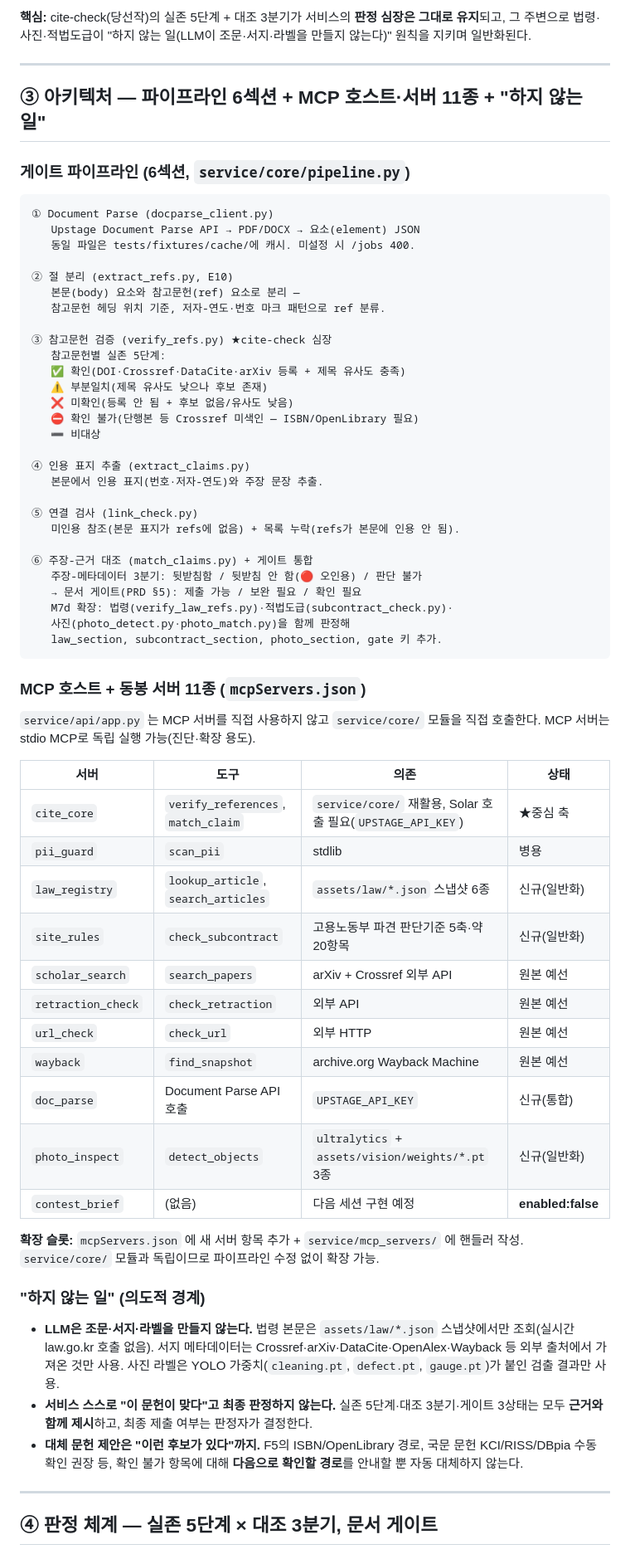
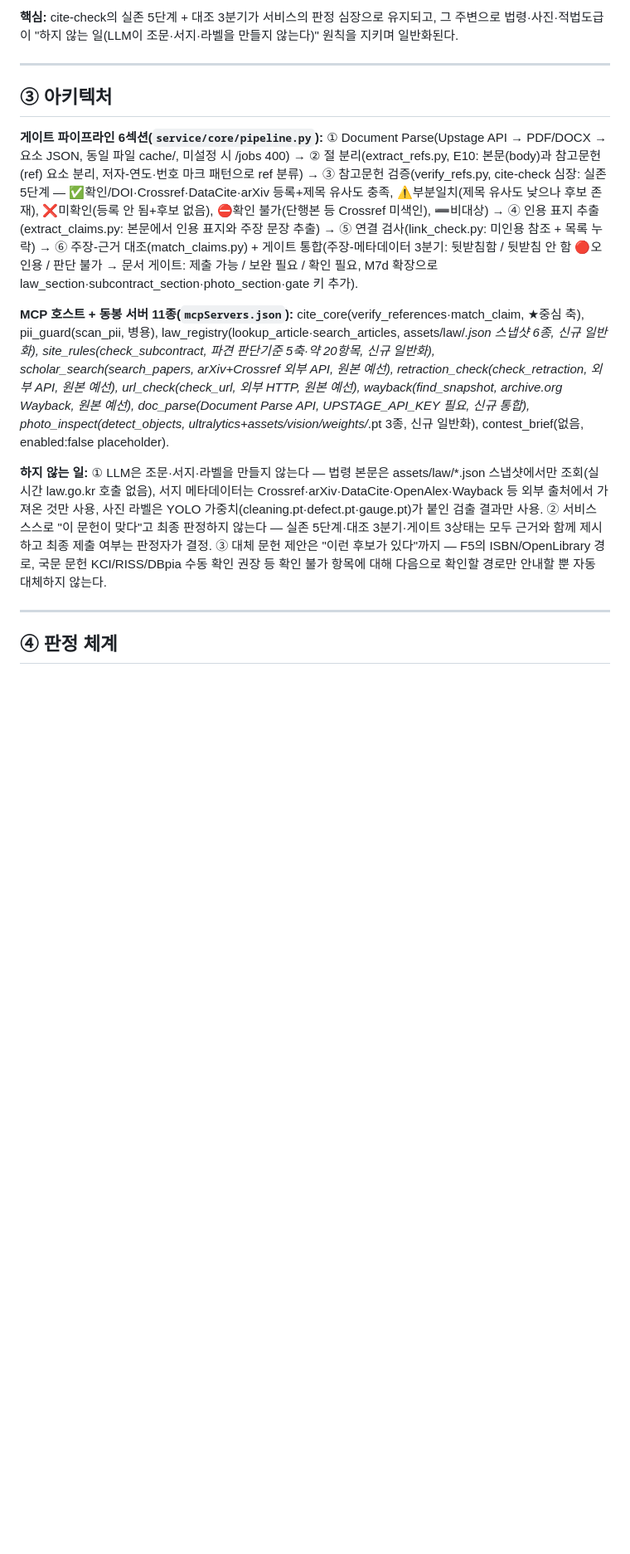
Before and after one commit to ll3i/site-check-gate, a Markdown page: PRD.md, the part around one of its changes. Shown at 83% size. Drawn GitHub-style; blank space fills up the shorter version.

````diff
--- a/PRD.md
+++ b/PRD.md
@@ -30,70 +22,17 @@
 
-**핵심:** cite-check(당선작)의 실존 5단계 + 대조 3분기가 서비스의 **판정 심장은 그대로 유지**되고, 그 주변으로 법령·사진·적법도급이 "하지 않는 일(LLM이 조문·서지·라벨을 만들지 않는다)" 원칙을 지키며 일반화된다.
+**핵심:** cite-check의 실존 5단계 + 대조 3분기가 서비스의 판정 심장으로 유지되고, 그 주변으로 법령·사진·적법도급이 "하지 않는 일(LLM이 조문·서지·라벨을 만들지 않는다)" 원칙을 지키며 일반화된다.
 
 ---
 
-## ③ 아키텍처 — 파이프라인 6섹션 + MCP 호스트·서버 11종 + "하지 않는 일"
+## ③ 아키텍처
 
-### 게이트 파이프라인 (6섹션, `service/core/pipeline.py`)
+**게이트 파이프라인 6섹션(`service/core/pipeline.py`):** ① Document Parse(Upstage API → PDF/DOCX → 요소 JSON, 동일 파일 cache/, 미설정 시 /jobs 400) → ② 절 분리(extract_refs.py, E10: 본문(body)과 참고문헌(ref) 요소 분리, 저자-연도·번호 마크 패턴으로 ref 분류) → ③ 참고문헌 검증(verify_refs.py, cite-check 심장: 실존 5단계 — ✅확인/DOI·Crossref·DataCite·arXiv 등록+제목 유사도 충족, ⚠️부분일치(제목 유사도 낮으나 후보 존재), ❌미확인(등록 안 됨+후보 없음), ⛔확인 불가(단행본 등 Crossref 미색인), ➖비대상) → ④ 인용 표지 추출(extract_claims.py: 본문에서 인용 표지와 주장 문장 추출) → ⑤ 연결 검사(link_check.py: 미인용 참조 + 목록 누락) → ⑥ 주장-근거 대조(match_claims.py) + 게이트 통합(주장-메타데이터 3분기: 뒷받침함 / 뒷받침 안 함 🔴오인용 / 판단 불가 → 문서 게이트: 제출 가능 / 보완 필요 / 확인 필요, M7d 확장으로 law_section·subcontract_section·photo_section·gate 키 추가).
 
-```
-① Document Parse (docparse_client.py)
-   Upstage Document Parse API → PDF/DOCX → 요소(element) JSON
-   동일 파일은 tests/fixtures/cache/에 캐시. 미설정 시 /jobs 400.
+**MCP 호스트 + 동봉 서버 11종(`mcpServers.json`):** cite_core(verify_references·match_claim, ★중심 축), pii_guard(scan_pii, 병용), law_registry(lookup_article·search_articles, assets/law/*.json 스냅샷 6종, 신규 일반화), site_rules(check_subcontract, 파견 판단기준 5축·약 20항목, 신규 일반화), scholar_search(search_papers, arXiv+Crossref 외부 API, 원본 예선), retraction_check(check_retraction, 외부 API, 원본 예선), url_check(check_url, 외부 HTTP, 원본 예선), wayback(find_snapshot, archive.org Wayback, 원본 예선), doc_parse(Document Parse API, UPSTAGE_API_KEY 필요, 신규 통합), photo_inspect(detect_objects, ultralytics+assets/vision/weights/*.pt 3종, 신규 일반화), contest_brief(없음, enabled:false placeholder).
 
-② 절 분리 (extract_refs.py, E10)
-   본문(body) 요소와 참고문헌(ref) 요소로 분리 —
-   참고문헌 헤딩 위치 기준, 저자-연도·번호 마크 패턴으로 ref 분류.
-
-③ 참고문헌 검증 (verify_refs.py) ★cite-check 심장
-   참고문헌별 실존 5단계:
-   ✅ 확인(DOI·Crossref·DataCite·arXiv 등록 + 제목 유사도 충족)
-   ⚠️ 부분일치(제목 유사도 낮으나 후보 존재)
-   ❌ 미확인(등록 안 됨 + 후보 없음/유사도 낮음)
-   ⛔ 확인 불가(단행본 등 Crossref 미색인 — ISBN/OpenLibrary 필요)
-   ➖ 비대상
-
-④ 인용 표지 추출 (extract_claims.py)
-   본문에서 인용 표지(번호·저자-연도)와 주장 문장 추출.
-
-⑤ 연결 검사 (link_check.py)
-   미인용 참조(본문 표지가 refs에 없음) + 목록 누락(refs가 본문에 인용 안 됨).
-
-⑥ 주장-근거 대조 (match_claims.py) + 게이트 통합
-   주장-메타데이터 3분기: 뒷받침함 / 뒷받침 안 함(🔴 오인용) / 판단 불가
-   → 문서 게이트(PRD §5): 제출 가능 / 보완 필요 / 확인 필요
-   M7d 확장: 법령(verify_law_refs.py)·적법도급(subcontract_check.py)·
-   사진(photo_detect.py·photo_match.py)을 함께 판정해
-   law_section, subcontract_section, photo_section, gate 키 추가.
-```
-
-### MCP 호스트 + 동봉 서버 11종 (`mcpServers.json`)
-
-`service/api/app.py` 는 MCP 서버를 직접 사용하지 않고 `service/core/` 모듈을 직접 호출한다. MCP 서버는 stdio MCP로 독립 실행 가능(진단·확장 용도).
-
-| 서버 | 도구 | 의존 | 상태 |
-|---|---|---|---|
-| `cite_core` | `verify_references`, `match_claim` | `service/core/` 재활용, Solar 호출 필요(`UPSTAGE_API_KEY`) | ★중심 축 |
-| `pii_guard` | `scan_pii` | stdlib | 병용 |
-| `law_registry` | `lookup_article`, `search_articles` | `assets/law/*.json` 스냅샷 6종 | 신규(일반화) |
-| `site_rules` | `check_subcontract` | 고용노동부 파견 판단기준 5축·약 20항목 | 신규(일반화) |
-| `scholar_search` | `search_papers` | arXiv + Crossref 외부 API | 원본 예선 |
-| `retraction_check` | `check_retraction` | 외부 API | 원본 예선 |
-| `url_check` | `check_url` | 외부 HTTP | 원본 예선 |
-| `wayback` | `find_snapshot` | archive.org Wayback Machine | 원본 예선 |
-| `doc_parse` | Document Parse API 호출 | `UPSTAGE_API_KEY` | 신규(통합) |
-| `photo_inspect` | `detect_objects` | `ultralytics` + `assets/vision/weights/*.pt` 3종 | 신규(일반화) |
-| `contest_brief` | (없음) | 다음 세션 구현 예정 | **enabled:false** |
-
-**확장 슬롯:** `mcpServers.json` 에 새 서버 항목 추가 + `service/mcp_servers/` 에 핸들러 작성. `service/core/` 모듈과 독립이므로 파이프라인 수정 없이 확장 가능.
-
-### "하지 않는 일" (의도적 경계)
-
-- **LLM은 조문·서지·라벨을 만들지 않는다.** 법령 본문은 `assets/law/*.json` 스냅샷에서만 조회(실시간 law.go.kr 호출 없음). 서지 메타데이터는 Crossref·arXiv·DataCite·OpenAlex·Wayback 등 외부 출처에서 가져온 것만 사용. 사진 라벨은 YOLO 가중치(`cleaning.pt`, `defect.pt`, `gauge.pt`)가 붙인 검출 결과만 사용.
-- **서비스 스스로 "이 문헌이 맞다"고 최종 판정하지 않는다.** 실존 5단계·대조 3분기·게이트 3상태는 모두 **근거와 함께 제시**하고, 최종 제출 여부는 판정자가 결정한다.
-- **대체 문헌 제안은 "이런 후보가 있다"까지.** F5의 ISBN/OpenLibrary 경로, 국문 문헌 KCI/RISS/DBpia 수동 확인 권장 등, 확인 불가 항목에 대해 **다음으로 확인할 경로**를 안내할 뿐 자동 대체하지 않는다.
+**하지 않는 일:** ① LLM은 조문·서지·라벨을 만들지 않는다 — 법령 본문은 assets/law/*.json 스냅샷에서만 조회(실시간 law.go.kr 호출 없음), 서지 메타데이터는 Crossref·arXiv·DataCite·OpenAlex·Wayback 등 외부 출처에서 가져온 것만 사용, 사진 라벨은 YOLO 가중치(cleaning.pt·defect.pt·gauge.pt)가 붙인 검출 결과만 사용. ② 서비스 스스로 "이 문헌이 맞다"고 최종 판정하지 않는다 — 실존 5단계·대조 3분기·게이트 3상태는 모두 근거와 함께 제시하고 최종 제출 여부는 판정자가 결정. ③ 대체 문헌 제안은 "이런 후보가 있다"까지 — F5의 ISBN/OpenLibrary 경로, 국문 문헌 KCI/RISS/DBpia 수동 확인 권장 등 확인 불가 항목에 대해 다음으로 확인할 경로만 안내할 뿐 자동 대체하지 않는다.
 
 ---
 
-## ④ 판정 체계 — 실존 5단계 × 대조 3분기, 문서 게이트
+## ④ 판정 체계
 
````
Also changed, not shown: other parts of PRD.md (+30 -64 lines).
